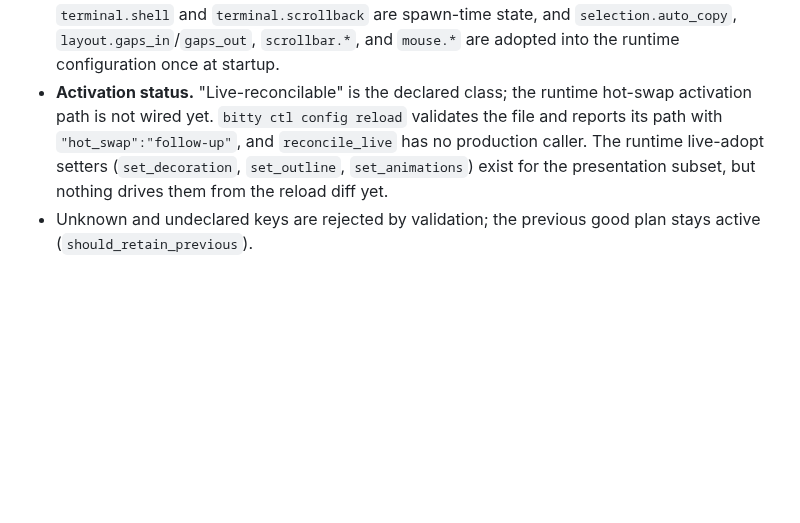
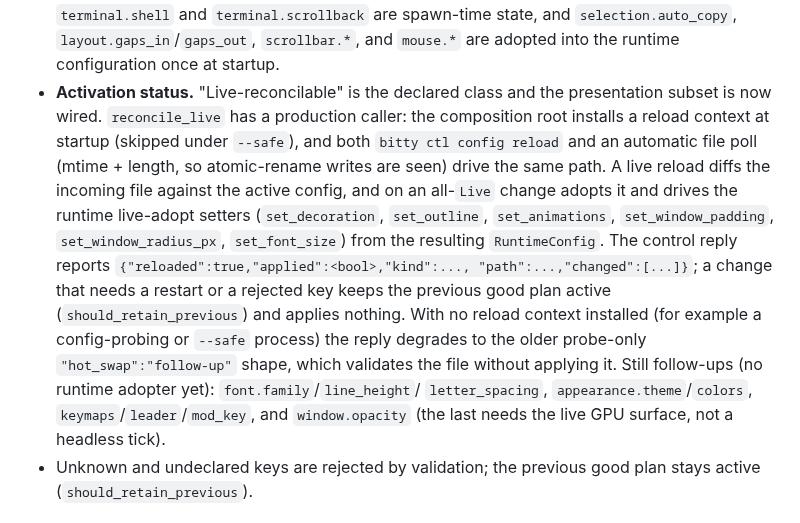
Before and after one commit to bitty-terminal/bitty-terminal-docs, a Markdown page: configuration/lua-and-xdg.md, the part around the change. GitHub-like rendering; blank space fills up the shorter version.

Commit message:
docs(config): live reload apply path is wired (#1397)
The activation-status note said the runtime hot-swap path was not wired,
ctl reload was probe-only, and reconcile_live had no production caller.
bitty CTX-0814 wires the watcher + apply path for the presentation subset;
update the note and list the remaining Live keys that still lack a runtime
adopter.

```diff
--- a/configuration/lua-and-xdg.md
+++ b/configuration/lua-and-xdg.md
@@ -848,12 +848,25 @@ Shipped leaf inventory:
   start: `terminal.shell` and `terminal.scrollback` are spawn-time state, and
   `selection.auto_copy`, `layout.gaps_in`/`gaps_out`, `scrollbar.*`, and
   `mouse.*` are adopted into the runtime configuration once at startup.
-- **Activation status.** "Live-reconcilable" is the declared class; the runtime
-  hot-swap activation path is not wired yet. `bitty ctl config reload` validates
-  the file and reports its path with `"hot_swap":"follow-up"`, and
-  `reconcile_live` has no production caller. The runtime live-adopt setters
-  (`set_decoration`, `set_outline`, `set_animations`) exist for the presentation
-  subset, but nothing drives them from the reload diff yet.
+- **Activation status.** "Live-reconcilable" is the declared class and the
+  presentation subset is now wired. `reconcile_live` has a production caller:
+  the composition root installs a reload context at startup (skipped under
+  `--safe`), and both `bitty ctl config reload` and an automatic file poll
+  (mtime + length, so atomic-rename writes are seen) drive the same path. A
+  live reload diffs the incoming file against the active config, and on an
+  all-`Live` change adopts it and drives the runtime live-adopt setters
+  (`set_decoration`, `set_outline`, `set_animations`, `set_window_padding`,
+  `set_window_radius_px`, `set_font_size`) from the resulting `RuntimeConfig`.
+  The control reply reports `{"reloaded":true,"applied":<bool>,"kind":...,
+"path":...,"changed":[...]}`; a change that needs a restart or a rejected key
+  keeps the previous good plan active (`should_retain_previous`) and applies
+  nothing. With no reload context installed (for example a config-probing or
+  `--safe` process) the reply degrades to the older probe-only
+  `"hot_swap":"follow-up"` shape, which validates the file without applying it.
+  Still follow-ups (no runtime adopter yet): `font.family`/`line_height`/
+  `letter_spacing`, `appearance.theme`/`colors`, `keymaps`/`leader`/`mod_key`,
+  and `window.opacity` (the last needs the live GPU surface, not a headless
+  tick).
 - Unknown and undeclared keys are rejected by validation; the previous good
   plan stays active (`should_retain_previous`).
 
```
